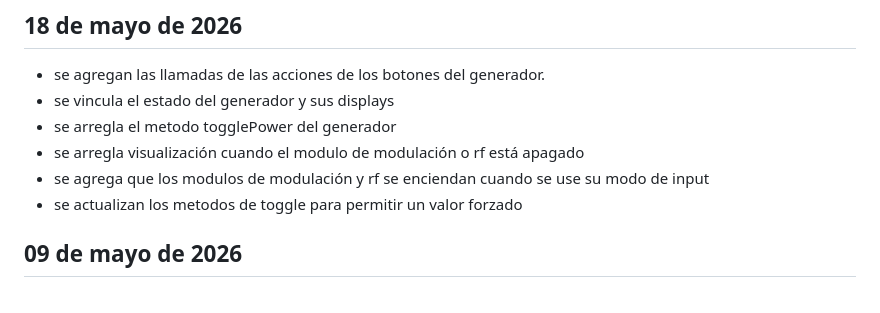
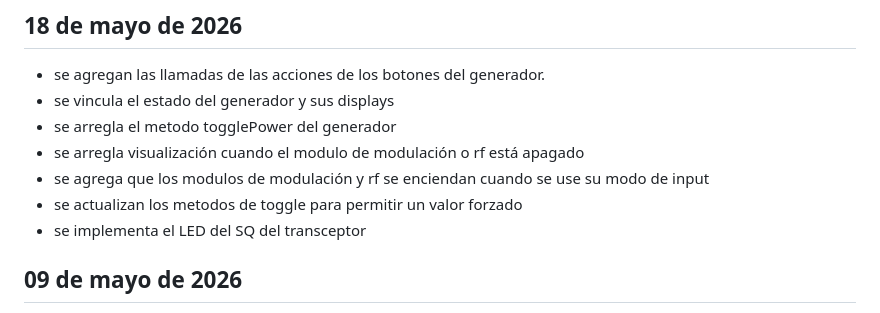
Before and after one commit to fmedinilla/simradio, a Markdown page: DEVLOG.md, the part around the change. Drawn GitHub-style.

Commit message:
docs: update devlog

```diff
--- a/DEVLOG.md
+++ b/DEVLOG.md
@@ -7,6 +7,7 @@
 - se arregla visualización cuando el modulo de modulación o rf está apagado
 - se agrega que los modulos de modulación y rf se enciendan cuando se use su modo de input
 - se actualizan los metodos de toggle para permitir un valor forzado
+- se implementa el LED del SQ del transceptor
 
 ## 09 de mayo de 2026
 - se ajusta el tamaño del panel bajo del transceptor.
```
